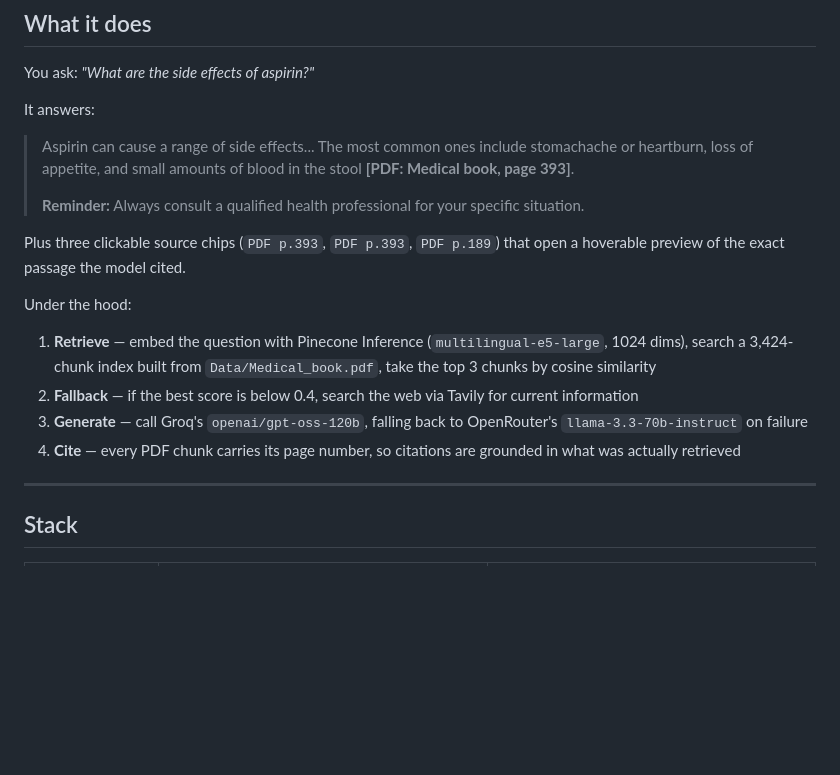
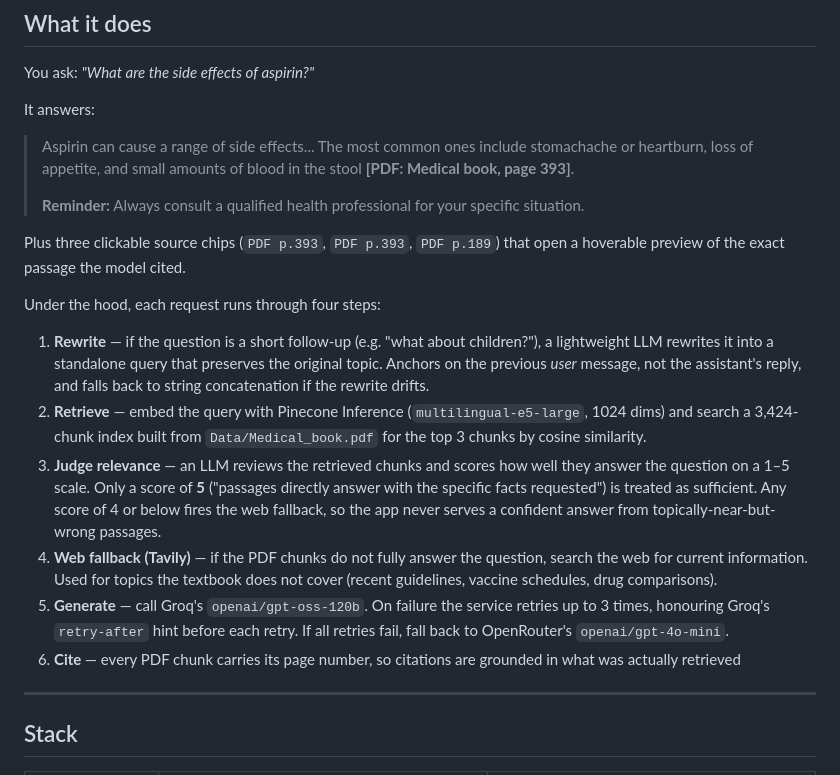
Before and after one commit to Thomasayanfeoluwa/CareAssist-AI, a Markdown page: README.md, the part around the change. Drawn GitHub-style; blank space fills up the shorter version.

Commit message:
Revise request processing steps in README
Updated the explanation of how the model processes requests, including a new rewrite step and improved clarity on the citation process.

```diff
--- a/README.md
+++ b/README.md
@@ -15,18 +15,40 @@ You ask: *"What are the side effects of aspirin?"*
 
 It answers:
 
-> Aspirin can cause a range of side effects... The most common ones include stomachache or heartburn, loss of appetite, and small amounts of blood in the stool **[PDF: Medical book, page 393]**.
+> Aspirin can cause a range of side effects... The most common ones include
+> stomachache or heartburn, loss of appetite, and small amounts of blood in
+> the stool **[PDF: Medical book, page 393]**.
 >
-> **Reminder:** Always consult a qualified health professional for your specific situation.
+> **Reminder:** Always consult a qualified health professional for your
+> specific situation.
 
-Plus three clickable source chips (`PDF p.393`, `PDF p.393`, `PDF p.189`) that open a hoverable preview of the exact passage the model cited.
+Plus three clickable source chips (`PDF p.393`, `PDF p.393`, `PDF p.189`)
+that open a hoverable preview of the exact passage the model cited.
 
-Under the hood:
+Under the hood, each request runs through four steps:
 
-1. **Retrieve** — embed the question with Pinecone Inference (`multilingual-e5-large`, 1024 dims), search a 3,424-chunk index built from `Data/Medical_book.pdf`, take the top 3 chunks by cosine similarity
-2. **Fallback** — if the best score is below 0.4, search the web via Tavily for current information
-3. **Generate** — call Groq's `openai/gpt-oss-120b`, falling back to OpenRouter's `llama-3.3-70b-instruct` on failure
-4. **Cite** — every PDF chunk carries its page number, so citations are grounded in what was actually retrieved
+1. **Rewrite** — if the question is a short follow-up (e.g. "what about
+   children?"), a lightweight LLM rewrites it into a standalone query that
+   preserves the original topic. Anchors on the previous *user* message, not
+   the assistant's reply, and falls back to string concatenation if the
+   rewrite drifts.
+2. **Retrieve** — embed the query with Pinecone Inference
+   (`multilingual-e5-large`, 1024 dims) and search a 3,424-chunk index built
+   from `Data/Medical_book.pdf` for the top 3 chunks by cosine similarity.
+3. **Judge relevance** — an LLM reviews the retrieved chunks and scores how
+   well they answer the question on a 1–5 scale. Only a score of **5**
+   ("passages directly answer with the specific facts requested") is treated
+   as sufficient. Any score of 4 or below fires the web fallback, so the app
+   never serves a confident answer from topically-near-but-wrong passages.
+4. **Web fallback (Tavily)** — if the PDF chunks do not fully answer the
+   question, search the web for current information. Used for topics the
+   textbook does not cover (recent guidelines, vaccine schedules, drug
+   comparisons).
+5. **Generate** — call Groq's `openai/gpt-oss-120b`. On failure the service
+   retries up to 3 times, honouring Groq's `retry-after` hint before each
+   retry. If all retries fail, fall back to OpenRouter's
+   `openai/gpt-4o-mini`.
+6. **Cite** — every PDF chunk carries its page number, so citations are grounded in what was actually retrieved
 
 ---
 
```
